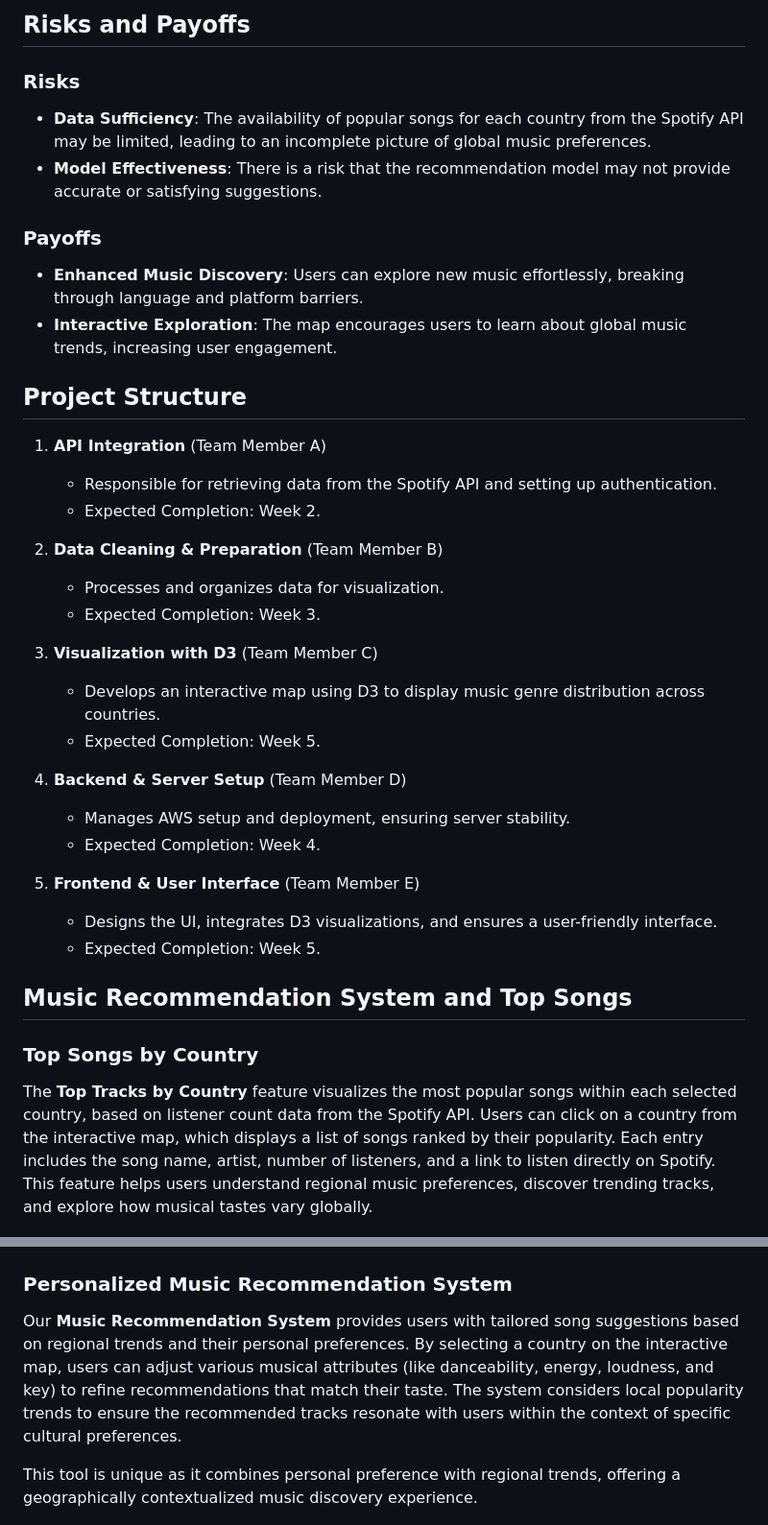
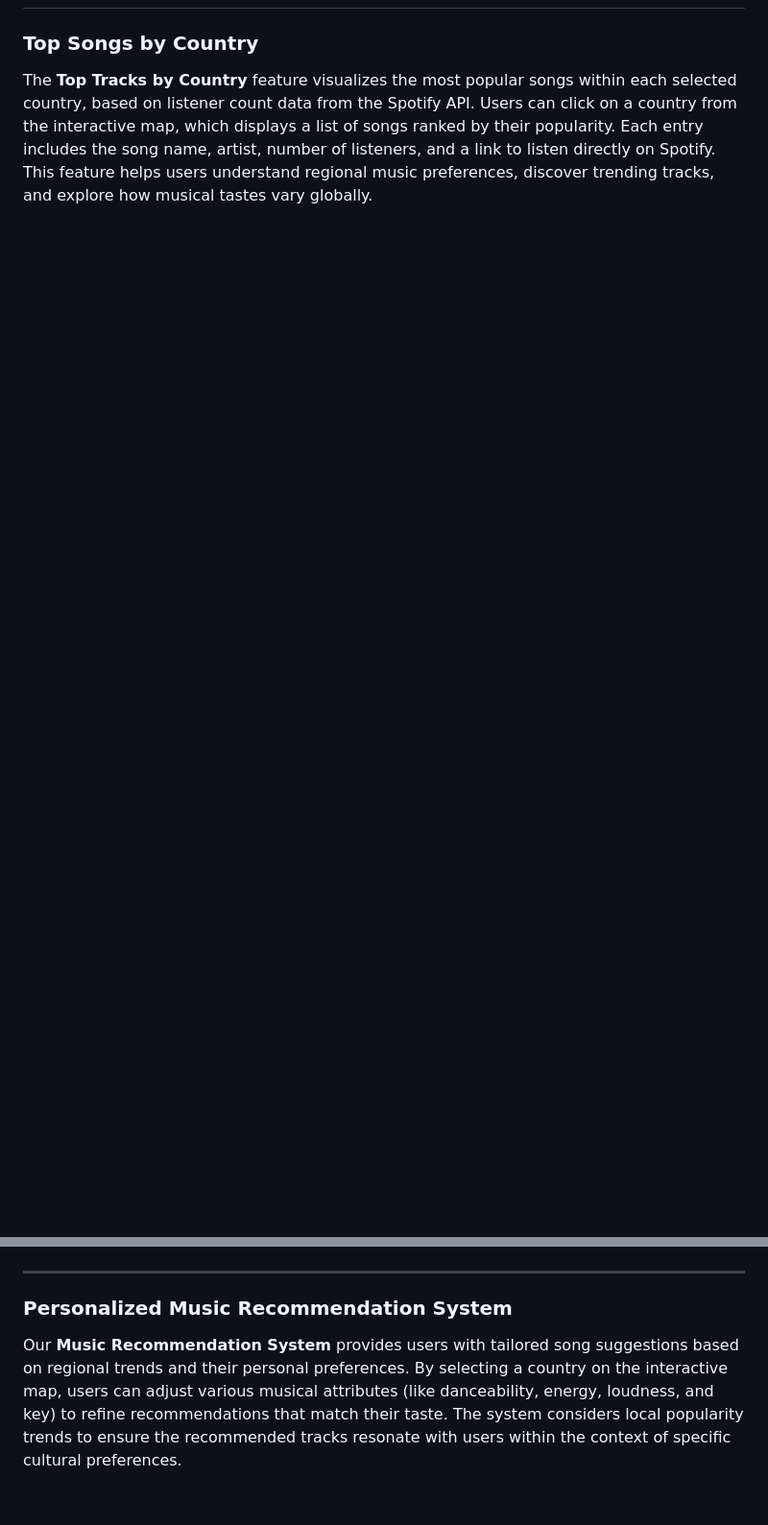
Before and after one commit to Tianyu-Chen/Audio-Radar, a Markdown page: README.md, 2 parts joined by grey strips. Shown at 96% size. GitHub-like rendering; blank space fills up the shorter version.

```diff
--- a/README.md
+++ b/README.md
@@ -52,50 +63,15 @@ Our progress and success will be measured through:
 
-## Risks and Payoffs
-
-### Risks
-- **Data Sufficiency**: The availability of popular songs for each country from the Spotify API may be limited, leading to an incomplete picture of global music preferences.
-- **Model Effectiveness**: There is a risk that the recommendation model may not provide accurate or satisfying suggestions.
-
-### Payoffs
-- **Enhanced Music Discovery**: Users can explore new music effortlessly, breaking through language and platform barriers.
-- **Interactive Exploration**: The map encourages users to learn about global music trends, increasing user engagement.
-
-## Project Structure
-
-1. **API Integration** (Team Member A)
-   - Responsible for retrieving data from the Spotify API and setting up authentication.
-   - Expected Completion: Week 2.
-
-2. **Data Cleaning & Preparation** (Team Member B)
-   - Processes and organizes data for visualization.
-   - Expected Completion: Week 3.
-
-3. **Visualization with D3** (Team Member C)
-   - Develops an interactive map using D3 to display music genre distribution across countries.
-   - Expected Completion: Week 5.
-
-4. **Backend & Server Setup** (Team Member D)
-   - Manages AWS setup and deployment, ensuring server stability.
-   - Expected Completion: Week 4.
-
-5. **Frontend & User Interface** (Team Member E)
-   - Designs the UI, integrates D3 visualizations, and ensures a user-friendly interface.
-   - Expected Completion: Week 5.
-
-
-## Music Recommendation System and Top Songs
-
-### Top Songs by Country
+### **Top Songs by Country**
 
 The **Top Tracks by Country** feature visualizes the most popular songs within each selected country, based on listener count data from the Spotify API. Users can click on a country from the interactive map, which displays a list of songs ranked by their popularity. Each entry includes the song name, artist, number of listeners, and a link to listen directly on Spotify. This feature helps users understand regional music preferences, discover trending tracks, and explore how musical tastes vary globally.
 
 ![Top Songs by Country Screenshot](/Graph/Top_Song.png)
 
-### Personalized Music Recommendation System
+---
+
+### **Personalized Music Recommendation System**
 
 Our **Music Recommendation System** provides users with tailored song suggestions based on regional trends and their personal preferences. By selecting a country on the interactive map, users can adjust various musical attributes (like danceability, energy, loudness, and key) to refine recommendations that match their taste. The system considers local popularity trends to ensure the recommended tracks resonate with users within the context of specific cultural preferences.
-
-This tool is unique as it combines personal preference with regional trends, offering a geographically contextualized music discovery experience.
 
 ![Music Recommendation System Screenshot](/Graph/Recommendation.png)
 
```
Also changed, not shown: other parts of README.md (+110 -67 lines).
